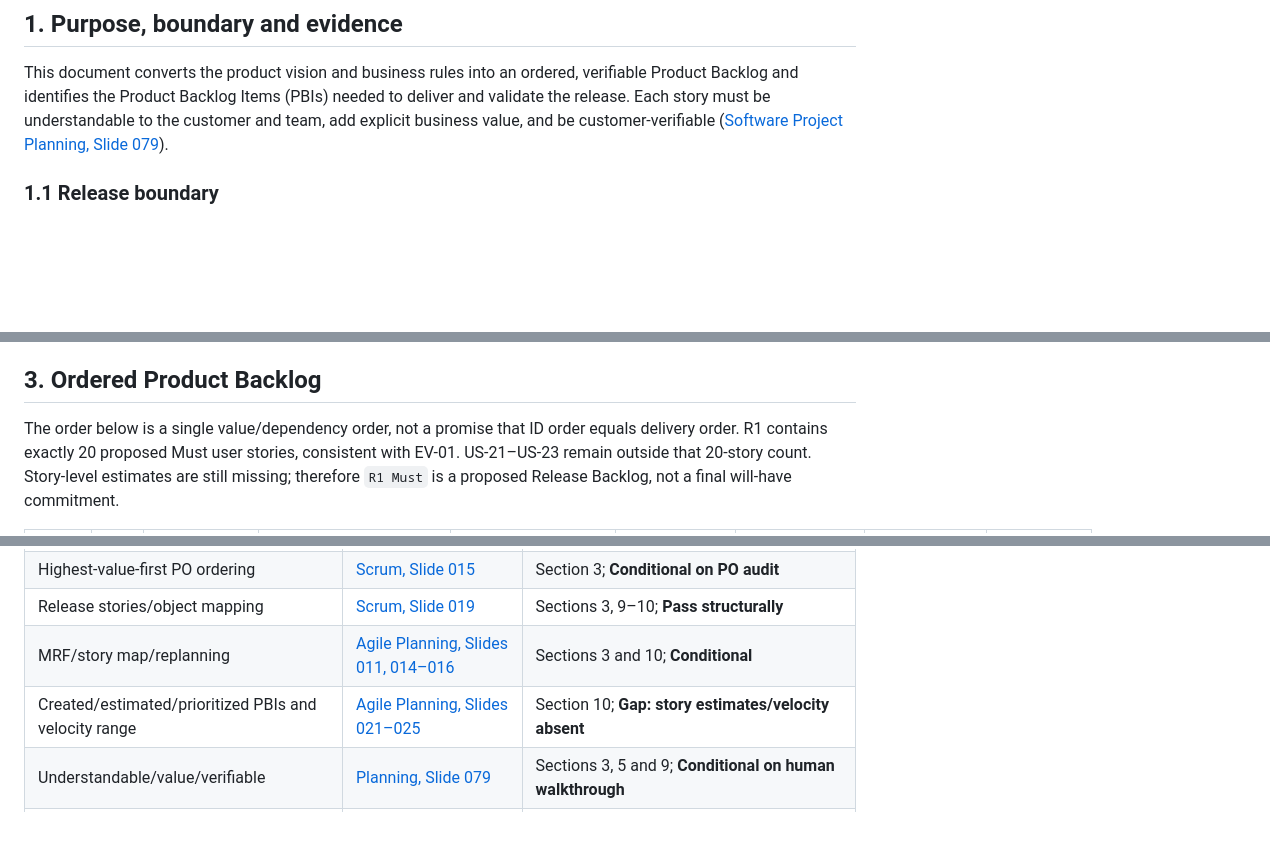
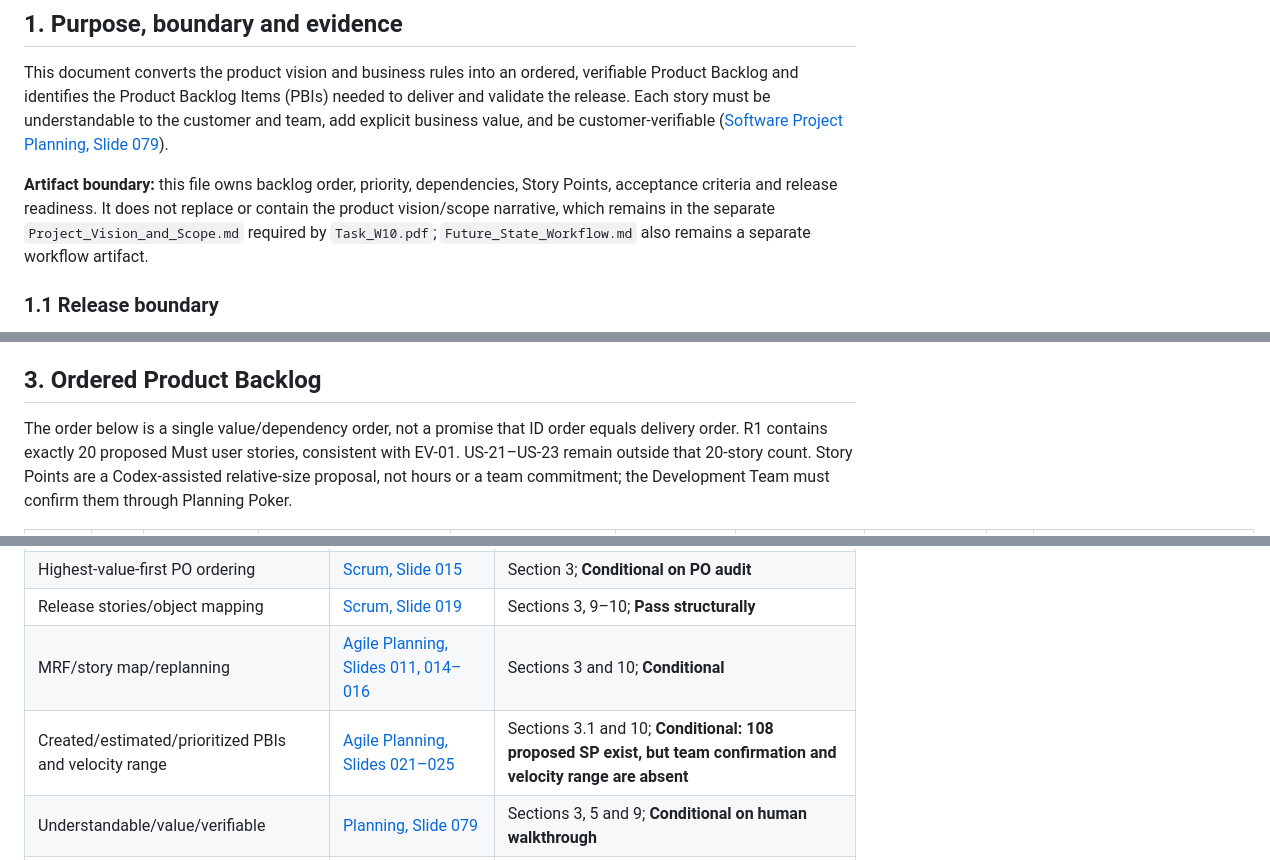
Before and after one commit to tnnhuaa/InterviewQuestionBank, a Markdown page: docs/Project_Vision_and_Scope/Product_Backlog_and_Acceptance_Criteria.md, 3 parts joined by grey strips. Rendered like a GitHub page; blank space fills up the shorter version.

```diff
--- a/docs/Project_Vision_and_Scope/Product_Backlog_and_Acceptance_Criteria.md
+++ b/docs/Project_Vision_and_Scope/Product_Backlog_and_Acceptance_Criteria.md
@@ -19,6 +19,8 @@ The quality criteria in the immutable [`docs/refs/` snapshot at `05ff4b9`](https
 ## 1. Purpose, boundary and evidence
 
 This document converts the product vision and business rules into an ordered, verifiable Product Backlog and identifies the Product Backlog Items (PBIs) needed to deliver and validate the release. Each story must be understandable to the customer and team, add explicit business value, and be customer-verifiable ([Software Project Planning, Slide 079](https://github.com/tnnhuaa/InterviewQuestionBank/blob/05ff4b99ae133de9b0f7c2f0de3585390b933718/docs/refs/06-software-project-planning.md#slide-079--sales-tip-5-real-business-requirements)).
+
+**Artifact boundary:** this file owns backlog order, priority, dependencies, Story Points, acceptance criteria and release readiness. It does not replace or contain the product vision/scope narrative, which remains in the separate `Project_Vision_and_Scope.md` required by `Task_W10.pdf`; `Future_State_Workflow.md` also remains a separate workflow artifact.
 
 ### 1.1 Release boundary
 
@@ -84,5 +86,5 @@ UI labels may be localized, but contracts, tests and documents must map to these
 
 ## 3. Ordered Product Backlog
 
-The order below is a single value/dependency order, not a promise that ID order equals delivery order. R1 contains exactly 20 proposed Must user stories, consistent with EV-01. US-21–US-23 remain outside that 20-story count. Story-level estimates are still missing; therefore `R1 Must` is a proposed Release Backlog, not a final will-have commitment.
+The order below is a single value/dependency order, not a promise that ID order equals delivery order. R1 contains exactly 20 proposed Must user stories, consistent with EV-01. US-21–US-23 remain outside that 20-story count. Story Points are a Codex-assisted relative-size proposal, not hours or a team commitment; the Development Team must confirm them through Planning Poker.
 
@@ -298,7 +315,7 @@ After approval, a change to order, release class, BR, AC, dependency, NFR or dec
 | Highest-value-first PO ordering | [Scrum, Slide 015](https://github.com/tnnhuaa/InterviewQuestionBank/blob/05ff4b99ae133de9b0f7c2f0de3585390b933718/docs/refs/04-02-scrum-development-process.md#slide-015--the-product-owner-2) | Section 3; **Conditional on PO audit** |
 | Release stories/object mapping | [Scrum, Slide 019](https://github.com/tnnhuaa/InterviewQuestionBank/blob/05ff4b99ae133de9b0f7c2f0de3585390b933718/docs/refs/04-02-scrum-development-process.md#slide-019--release-backlog) | Sections 3, 9–10; **Pass structurally** |
 | MRF/story map/replanning | [Agile Planning, Slides 011, 014–016](https://github.com/tnnhuaa/InterviewQuestionBank/blob/05ff4b99ae133de9b0f7c2f0de3585390b933718/docs/refs/06-1-agile-planning.md#slide-011--2-create-a-product-roadmap) | Sections 3 and 10; **Conditional** |
-| Created/estimated/prioritized PBIs and velocity range | [Agile Planning, Slides 021–025](https://github.com/tnnhuaa/InterviewQuestionBank/blob/05ff4b99ae133de9b0f7c2f0de3585390b933718/docs/refs/06-1-agile-planning.md#slide-021--7-create-a-fixed-date-release-plan-i) | Section 10; **Gap: story estimates/velocity absent** |
+| Created/estimated/prioritized PBIs and velocity range | [Agile Planning, Slides 021–025](https://github.com/tnnhuaa/InterviewQuestionBank/blob/05ff4b99ae133de9b0f7c2f0de3585390b933718/docs/refs/06-1-agile-planning.md#slide-021--7-create-a-fixed-date-release-plan-i) | Sections 3.1 and 10; **Conditional: 108 proposed SP exist, but team confirmation and velocity range are absent** |
 | Understandable/value/verifiable | [Planning, Slide 079](https://github.com/tnnhuaa/InterviewQuestionBank/blob/05ff4b99ae133de9b0f7c2f0de3585390b933718/docs/refs/06-software-project-planning.md#slide-079--sales-tip-5-real-business-requirements) | Sections 3, 5 and 9; **Conditional on human walkthrough** |
 | DoD and production-ready evidence | [Scrum, Slides 035–036](https://github.com/tnnhuaa/InterviewQuestionBank/blob/05ff4b99ae133de9b0f7c2f0de3585390b933718/docs/refs/04-02-scrum-development-process.md#slide-035--example-dod-1) | Sections 4 and 8; **Definition passes; implementation evidence fails/pending** |
 | RTM and inspection | [Monitoring, Slides 039–042](https://github.com/tnnhuaa/InterviewQuestionBank/blob/05ff4b99ae133de9b0f7c2f0de3585390b933718/docs/refs/09-software-project-monitoring-and-control.md#slide-039--9-validate-scope) | Sections 9 and 12; **RTM passes; acceptance pending** |
```
Also changed, not shown: other parts of docs/Project_Vision_and_Scope/Product_Backlog_and_Acceptance_Criteria.md (+51 -36 lines).
